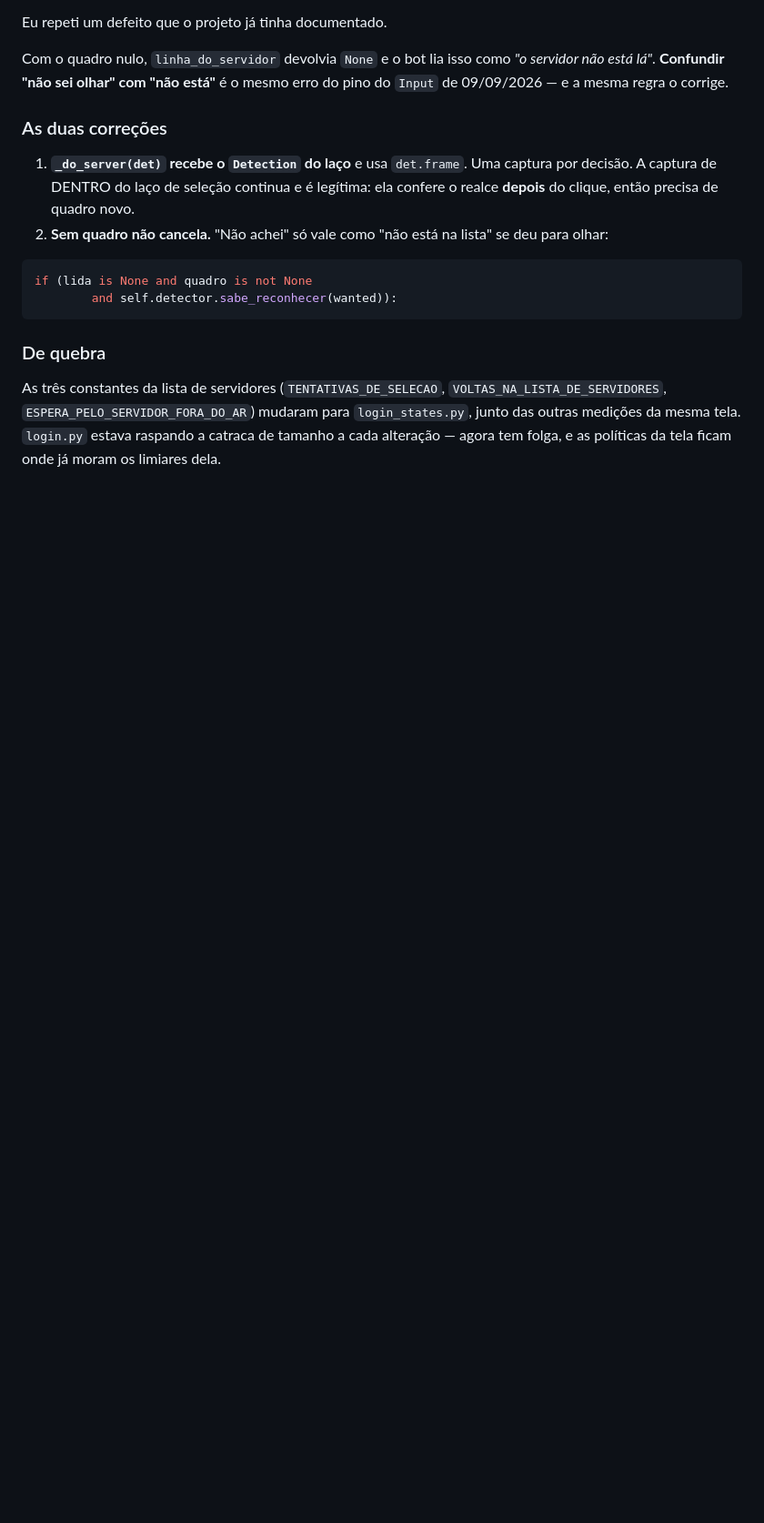
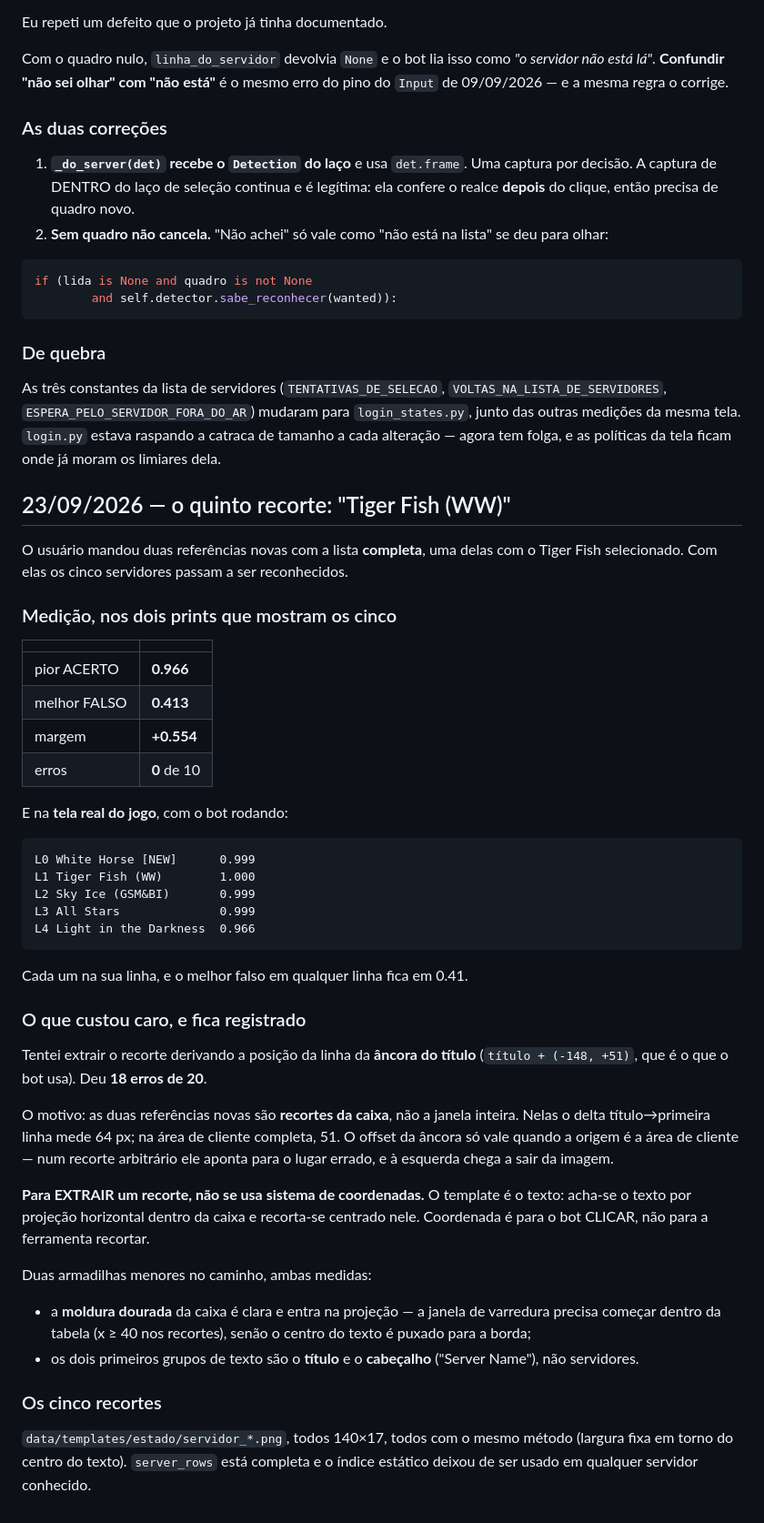
Before and after one commit to brunodgb/BlazesBot, a Markdown page: docs/decisoes/login-e-relogin.md, the part around the change. Shown at 91% size. Drawn GitHub-style; blank space fills up the shorter version.

Commit message:
docs: o quinto recorte de servidor -- Tiger Fish (WW), e por que a ancora nao serve para extrair
As duas referencias novas trazem a lista COMPLETA, uma delas com o Tiger Fish
selecionado. Com elas os cinco servidores passam a ser reconhecidos.

Medicao nos dois prints que mostram os cinco: pior ACERTO 0.966, melhor FALSO
0.413, margem +0.554, zero erros em dez linhas. E na TELA REAL do jogo, com o
bot rodando: White Horse 0.999, Tiger Fish 1.000, Sky Ice 0.999, All Stars
0.999, Light in the Darkness 0.966 -- cada um na sua linha.

O QUE CUSTOU CARO e fica registrado: tentei extrair derivando a posicao da linha
da ancora do titulo (titulo + (-148,+51), que e o que o bot usa). Deu 18 erros de
20. As referencias novas sao RECORTES DA CAIXA, nao a janela inteira: nelas o
delta titulo->primeira linha mede 64 px, contra 51 na area de cliente completa. O
offset da ancora so vale quando a origem e a area de cliente.

Para EXTRAIR um recorte nao se usa sistema de coordenadas: o template e o texto,
entao acha-se o texto por projecao horizontal dentro da caixa e recorta-se
centrado nele. Coordenada e para o bot CLICAR, nao para a ferramenta recortar.

Duas armadilhas menores, ambas medidas: a moldura dourada da caixa e clara e
entra na projecao (a varredura precisa comecar dentro da tabela), e os dois
primeiros grupos de texto sao o titulo e o cabecalho, nao servidores.

O template em si mora em data/templates/estado/, que nao e versionado como todo
o data/.

Co-Authored-By: Claude Opus 5 (1M context) <noreply@anthropic.com>

````diff
--- a/docs/decisoes/login-e-relogin.md
+++ b/docs/decisoes/login-e-relogin.md
@@ -1403,3 +1403,59 @@ As três constantes da lista de servidores (`TENTATIVAS_DE_SELECAO`,
 `login_states.py`, junto das outras medições da mesma tela. `login.py` estava
 raspando a catraca de tamanho a cada alteração — agora tem folga, e as políticas
 da tela ficam onde já moram os limiares dela.
+
+## 23/09/2026 — o quinto recorte: "Tiger Fish (WW)"
+
+O usuário mandou duas referências novas com a lista **completa**, uma delas com
+o Tiger Fish selecionado. Com elas os cinco servidores passam a ser
+reconhecidos.
+
+### Medição, nos dois prints que mostram os cinco
+
+| | |
+|---|---|
+| pior ACERTO | **0.966** |
+| melhor FALSO | **0.413** |
+| margem | **+0.554** |
+| erros | **0** de 10 |
+
+E na **tela real do jogo**, com o bot rodando:
+
+```
+L0 White Horse [NEW]      0.999
+L1 Tiger Fish (WW)        1.000
+L2 Sky Ice (GSM&BI)       0.999
+L3 All Stars              0.999
+L4 Light in the Darkness  0.966
+```
+
+Cada um na sua linha, e o melhor falso em qualquer linha fica em 0.41.
+
+### O que custou caro, e fica registrado
+
+Tentei extrair o recorte derivando a posição da linha da **âncora do título**
+(`título + (-148, +51)`, que é o que o bot usa). Deu **18 erros de 20**.
+
+O motivo: as duas referências novas são **recortes da caixa**, não a janela
+inteira. Nelas o delta título→primeira linha mede 64 px; na área de cliente
+completa, 51. O offset da âncora só vale quando a origem é a área de cliente —
+num recorte arbitrário ele aponta para o lugar errado, e à esquerda chega a
+sair da imagem.
+
+**Para EXTRAIR um recorte, não se usa sistema de coordenadas.** O template é o
+texto: acha-se o texto por projeção horizontal dentro da caixa e recorta-se
+centrado nele. Coordenada é para o bot CLICAR, não para a ferramenta recortar.
+
+Duas armadilhas menores no caminho, ambas medidas:
+
+* a **moldura dourada** da caixa é clara e entra na projeção — a janela de
+  varredura precisa começar dentro da tabela (x ≥ 40 nos recortes), senão o
+  centro do texto é puxado para a borda;
+* os dois primeiros grupos de texto são o **título** e o **cabeçalho**
+  ("Server Name"), não servidores.
+
+### Os cinco recortes
+
+`data/templates/estado/servidor_*.png`, todos 140×17, todos com o mesmo método
+(largura fixa em torno do centro do texto). `server_rows` está completa e o
+índice estático deixou de ser usado em qualquer servidor conhecido.
````
Also changed, not shown: docs/INVARIANTES.md (+5 -0 lines).
